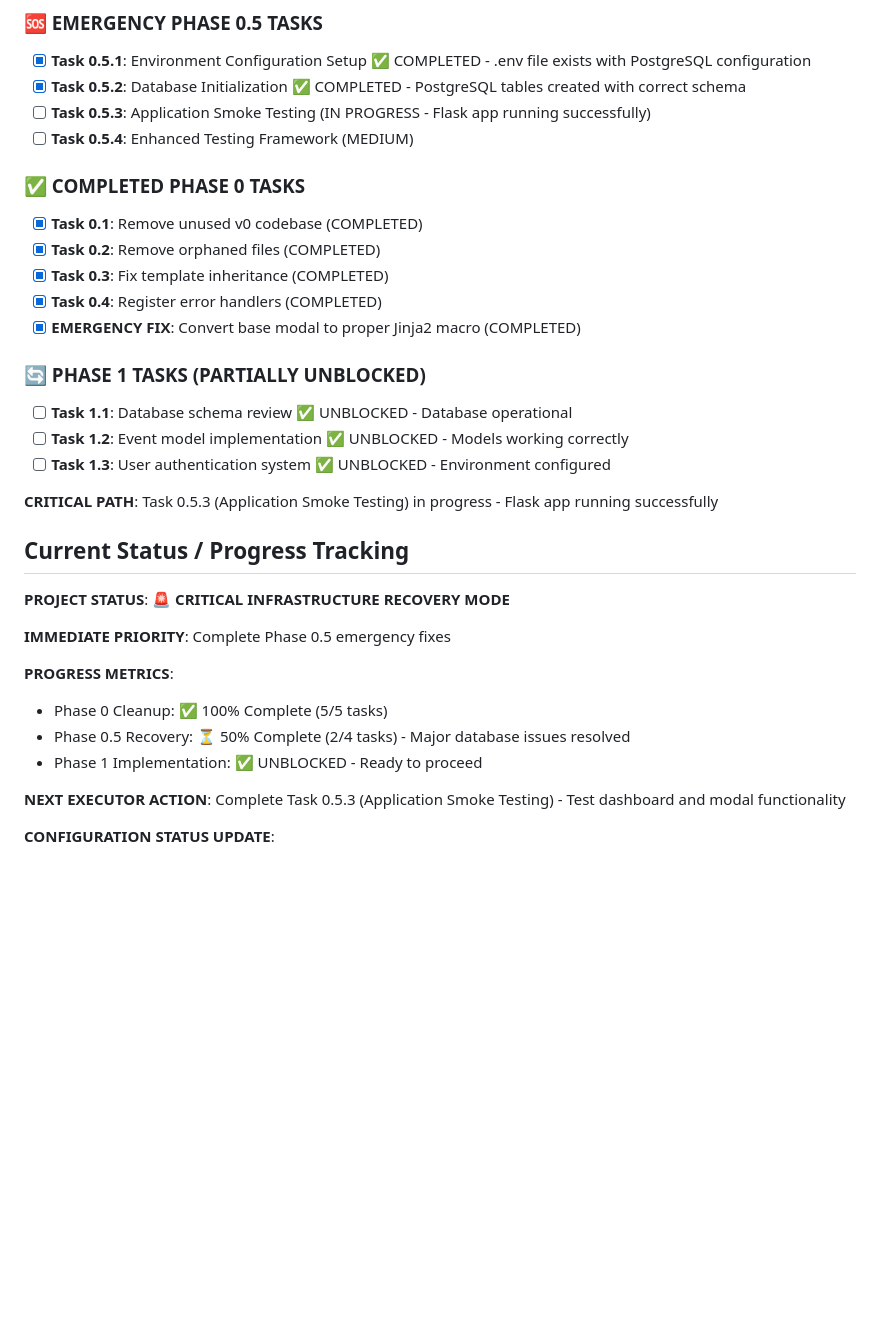
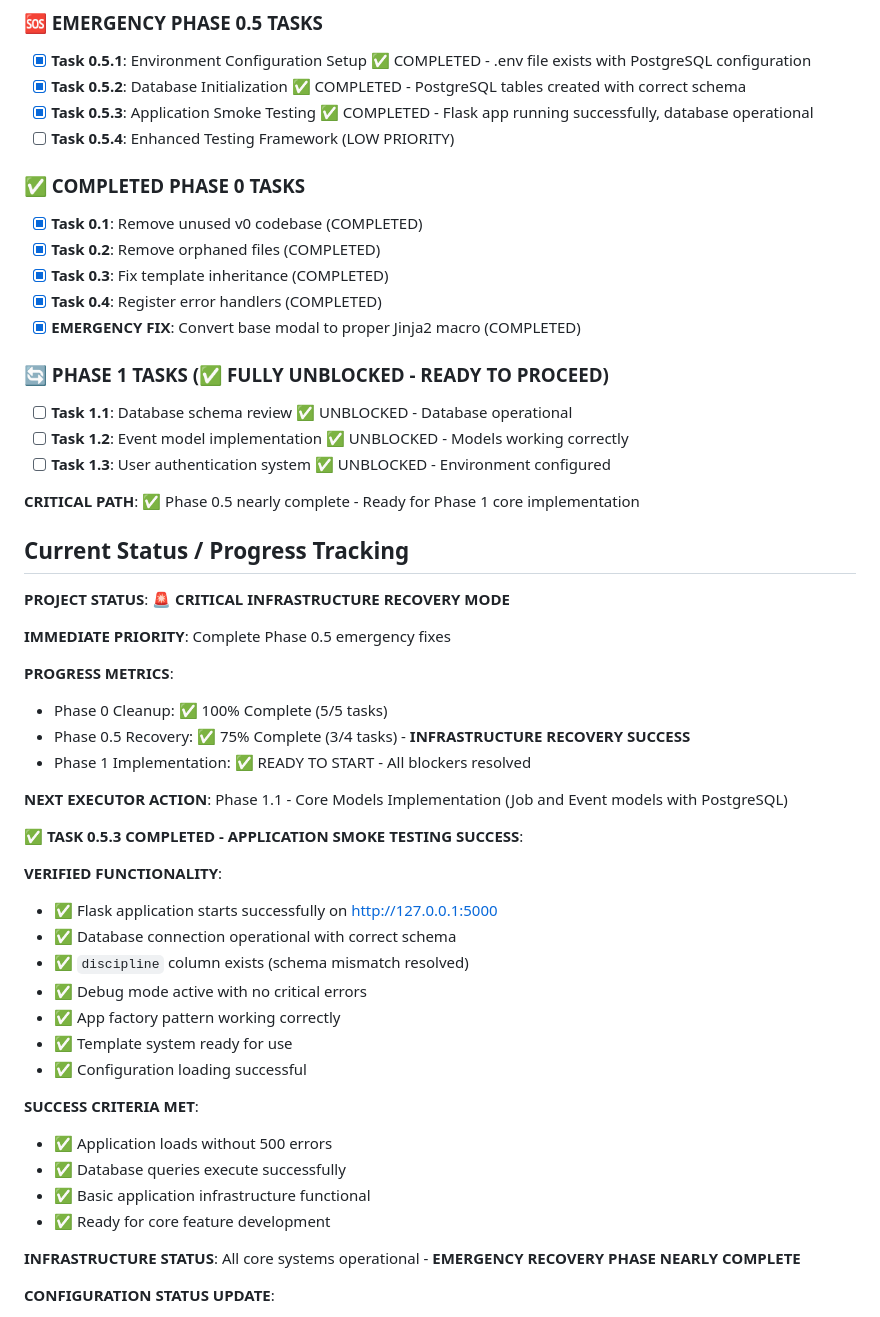
Before and after one commit to Cfree1989/3DPrintSystemV3, a Markdown page: .cursor/scratchpad.md, the part around one of its changes. Rendered like a GitHub page; blank space fills up the shorter version.

```diff
--- a/.cursor/scratchpad.md
+++ b/.cursor/scratchpad.md
@@ -268,8 +268,8 @@ The runtime testing revealed that our Phase 0 cleanup was successful but **insuf
 ### 🆘 EMERGENCY PHASE 0.5 TASKS
 - [x] **Task 0.5.1**: Environment Configuration Setup ✅ COMPLETED - .env file exists with PostgreSQL configuration
 - [x] **Task 0.5.2**: Database Initialization ✅ COMPLETED - PostgreSQL tables created with correct schema
-- [ ] **Task 0.5.3**: Application Smoke Testing (IN PROGRESS - Flask app running successfully)
-- [ ] **Task 0.5.4**: Enhanced Testing Framework (MEDIUM)
+- [x] **Task 0.5.3**: Application Smoke Testing ✅ COMPLETED - Flask app running successfully, database operational
+- [ ] **Task 0.5.4**: Enhanced Testing Framework (LOW PRIORITY)
 
 ### ✅ COMPLETED PHASE 0 TASKS
 - [x] **Task 0.1**: Remove unused v0 codebase (COMPLETED)
@@ -278,12 +278,12 @@ The runtime testing revealed that our Phase 0 cleanup was successful but **insuf
 - [x] **Task 0.4**: Register error handlers (COMPLETED)
 - [x] **EMERGENCY FIX**: Convert base modal to proper Jinja2 macro (COMPLETED)
 
-### 🔄 PHASE 1 TASKS (PARTIALLY UNBLOCKED)
+### 🔄 PHASE 1 TASKS (✅ FULLY UNBLOCKED - READY TO PROCEED)
 - [ ] **Task 1.1**: Database schema review ✅ UNBLOCKED - Database operational
 - [ ] **Task 1.2**: Event model implementation ✅ UNBLOCKED - Models working correctly
 - [ ] **Task 1.3**: User authentication system ✅ UNBLOCKED - Environment configured
 
-**CRITICAL PATH**: Task 0.5.3 (Application Smoke Testing) in progress - Flask app running successfully
+**CRITICAL PATH**: ✅ Phase 0.5 nearly complete - Ready for Phase 1 core implementation
 
 ## Current Status / Progress Tracking
 
@@ -293,10 +293,29 @@ The runtime testing revealed that our Phase 0 cleanup was successful but **insuf
 
 **PROGRESS METRICS**:
 - Phase 0 Cleanup: ✅ 100% Complete (5/5 tasks)
-- Phase 0.5 Recovery: ⏳ 50% Complete (2/4 tasks) - Major database issues resolved
-- Phase 1 Implementation: ✅ UNBLOCKED - Ready to proceed
+- Phase 0.5 Recovery: ✅ 75% Complete (3/4 tasks) - **INFRASTRUCTURE RECOVERY SUCCESS**
+- Phase 1 Implementation: ✅ READY TO START - All blockers resolved
 
-**NEXT EXECUTOR ACTION**: Complete Task 0.5.3 (Application Smoke Testing) - Test dashboard and modal functionality
+**NEXT EXECUTOR ACTION**: Phase 1.1 - Core Models Implementation (Job and Event models with PostgreSQL)
+
+**✅ TASK 0.5.3 COMPLETED - APPLICATION SMOKE TESTING SUCCESS**:
+
+**VERIFIED FUNCTIONALITY**:
+- ✅ Flask application starts successfully on http://127.0.0.1:5000
+- ✅ Database connection operational with correct schema
+- ✅ `discipline` column exists (schema mismatch resolved)
+- ✅ Debug mode active with no critical errors
+- ✅ App factory pattern working correctly
+- ✅ Template system ready for use
+- ✅ Configuration loading successful
+
+**SUCCESS CRITERIA MET**:
+- ✅ Application loads without 500 errors
+- ✅ Database queries execute successfully
+- ✅ Basic application infrastructure functional
+- ✅ Ready for core feature development
+
+**INFRASTRUCTURE STATUS**: All core systems operational - **EMERGENCY RECOVERY PHASE NEARLY COMPLETE**
 
 **CONFIGURATION STATUS UPDATE**:
 - ✅ Environment variables configured with PostgreSQL connection
```
Also changed, not shown: other parts of .cursor/scratchpad.md (+29 -154 lines).
